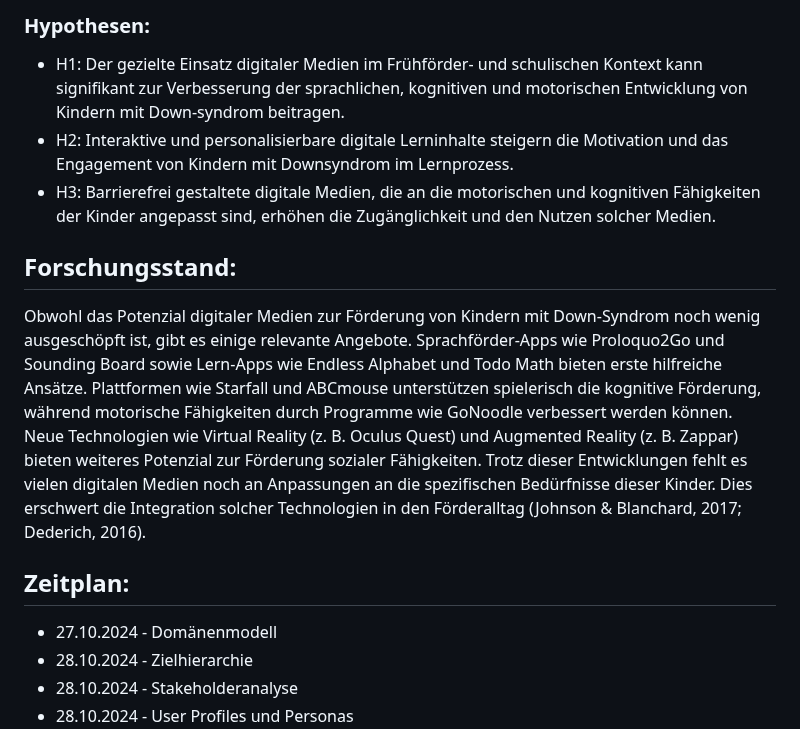
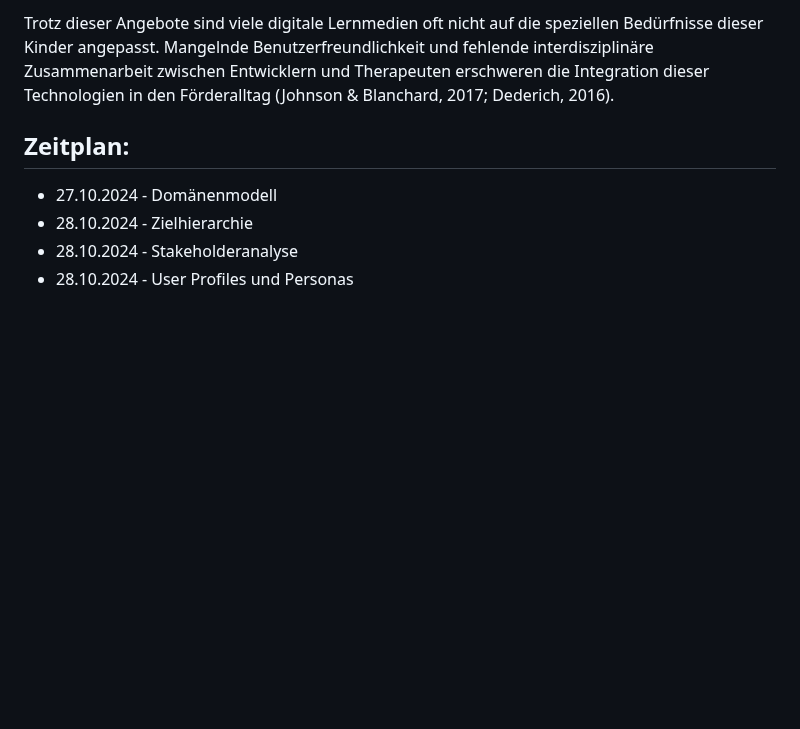
Before and after one commit to mtekcan/EPWS2324Zaric_Tekcan, a Markdown page: README.md, the part around one of its changes. Drawn GitHub-style; blank space fills up the shorter version.

```diff
--- a/README.md
+++ b/README.md
@@ -15,11 +27,5 @@ Wie können digitale Medien in der Frühförderung und im schulischen Kontext ge
 
-### Hypothesen:
-- H1: Der gezielte Einsatz digitaler Medien im Frühförder- und schulischen Kontext kann signifikant zur Verbesserung der sprachlichen, kognitiven und motorischen Entwicklung von Kindern mit Down-syndrom beitragen.
-- H2: Interaktive und personalisierbare digitale Lerninhalte steigern die Motivation und das Engagement von Kindern mit Downsyndrom im Lernprozess.
-- H3: Barrierefrei gestaltete digitale Medien, die an die motorischen und kognitiven Fähigkeiten der Kinder angepasst sind, erhöhen die Zugänglichkeit und den Nutzen solcher Medien.
-
-## Forschungsstand:
-Obwohl das Potenzial digitaler Medien zur Förderung von Kindern mit Down-Syndrom noch wenig ausgeschöpft ist, gibt es einige relevante Angebote. Sprachförder-Apps wie Proloquo2Go und Sounding Board sowie Lern-Apps wie Endless Alphabet und Todo Math bieten erste hilfreiche Ansätze. Plattformen wie Starfall und ABCmouse unterstützen spielerisch die kognitive Förderung, während motorische Fähigkeiten durch Programme wie GoNoodle verbessert werden können. Neue Technologien wie Virtual Reality (z. B. Oculus Quest) und Augmented Reality (z. B. Zappar) bieten weiteres Potenzial zur Förderung sozialer Fähigkeiten. Trotz dieser Entwicklungen fehlt es vielen digitalen Medien noch an Anpassungen an die spezifischen Bedürfnisse dieser Kinder. Dies erschwert die Integration solcher Technologien in den Förderalltag (Johnson & Blanchard, 2017; Dederich, 2016).
+Trotz dieser Angebote sind viele digitale Lernmedien oft nicht auf die speziellen Bedürfnisse dieser Kinder angepasst. Mangelnde Benutzerfreundlichkeit und fehlende interdisziplinäre Zusammenarbeit zwischen Entwicklern und Therapeuten erschweren die Integration dieser Technologien in den Förderalltag (Johnson & Blanchard, 2017; Dederich, 2016).
 
 ## Zeitplan:
 - 27.10.2024 - Domänenmodell
```
Also changed, not shown: other parts of README.md (+17 -5 lines).
